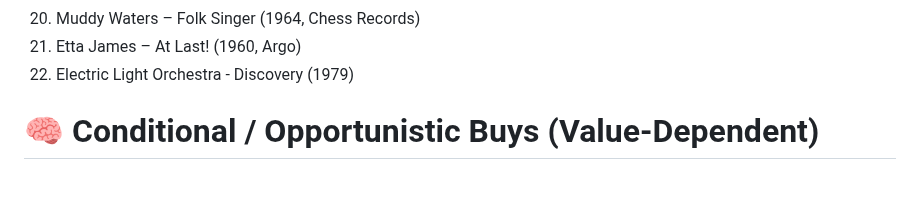
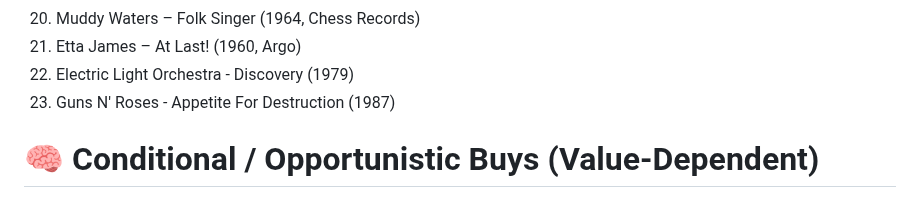
Before and after one commit to MarcArmy2003/The-Audiopheliac, a Markdown page: Vinyl/Vinyl_and_Gear_Wish_List.md, the part around one of its changes. GitHub-like rendering.

Commit message:
Revise Vinyl and Gear Wish List
Updated the Vinyl and Gear Wish List with new entries and marked some items as purchased.

```diff
--- a/Vinyl/Vinyl_and_Gear_Wish_List.md
+++ b/Vinyl/Vinyl_and_Gear_Wish_List.md
@@ -32,6 +32,7 @@
 20. Muddy Waters – Folk Singer (1964, Chess Records)
 21. Etta James – At Last! (1960, Argo)
 22. Electric Light Orchestra - Discovery (1979)
+23. Guns N' Roses - Appetite For Destruction (1987)
 
 # 🧠 Conditional / Opportunistic Buys (Value-Dependent)
 **Streaming satisfaction adequate; only buy if special edition or dirt cheap.**
```
Also changed, not shown: other parts of Vinyl/Vinyl_and_Gear_Wish_List.md (+1 -1 lines).
